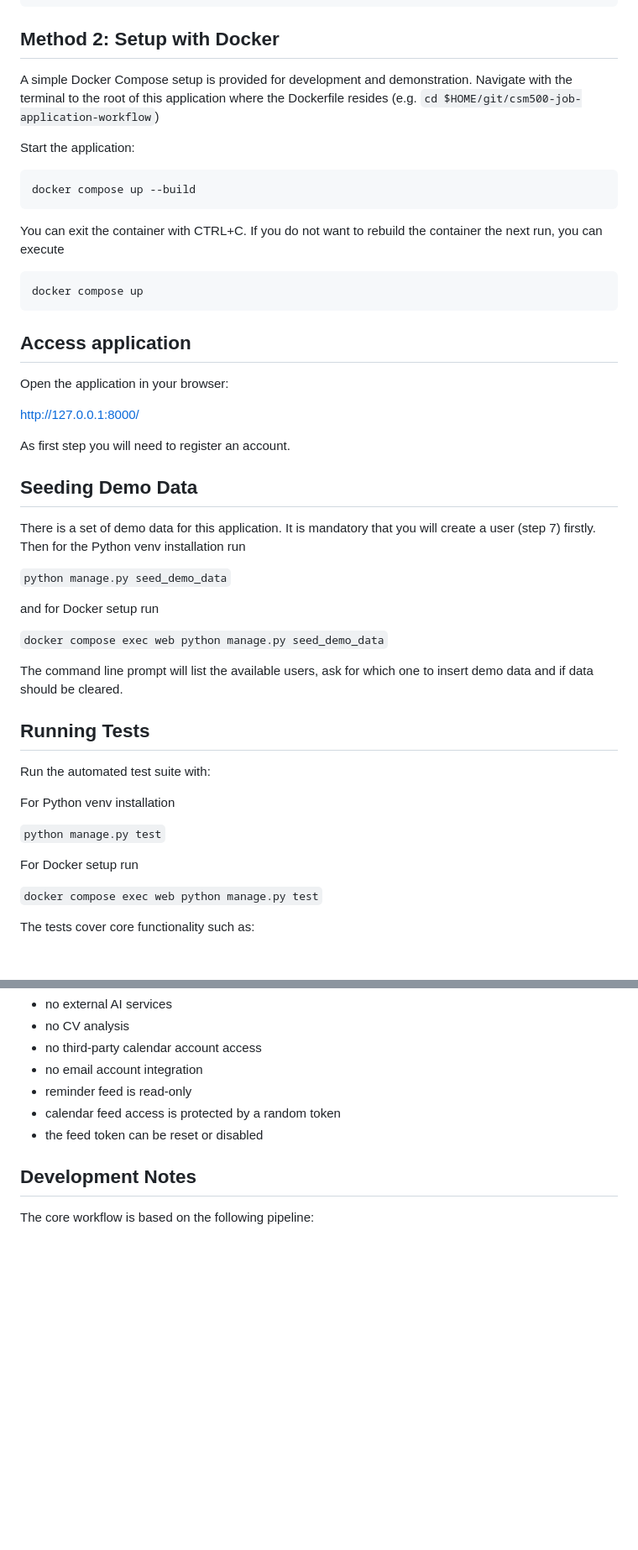
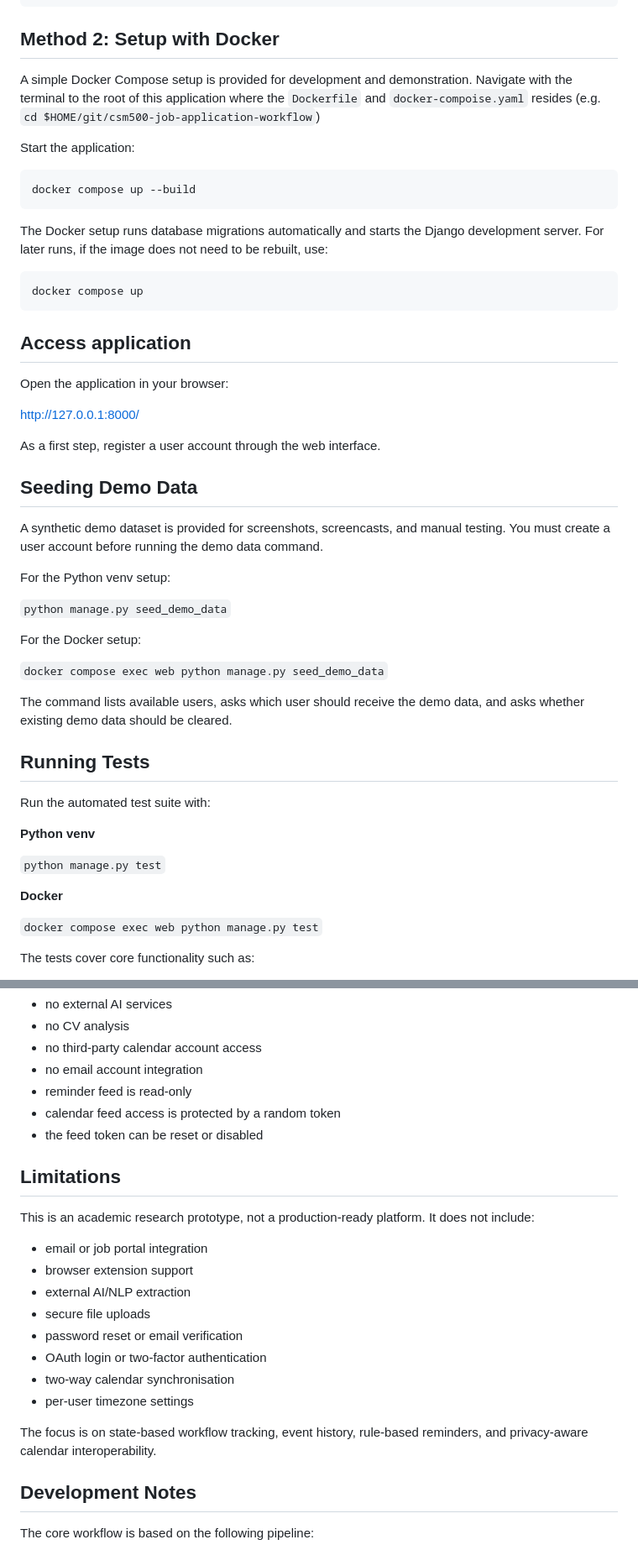
Before and after one commit to Hellenqin-uol/csm500-job-application-workflow, a Markdown page: README.md, 2 parts joined by grey strips. Shown at 84% size. Rendered like a GitHub page; blank space fills up the shorter version.

````diff
--- a/README.md
+++ b/README.md
@@ -89,7 +109,8 @@ python manage.py runserver
 
 ## Method 2: Setup with Docker
 
-A simple Docker Compose setup is provided for development and demonstration. Navigate with the terminal to the root of this application where the Dockerfile resides (e.g. `cd $HOME/git/csm500-job-application-workflow`)
+A simple Docker Compose setup is provided for development and demonstration. Navigate with the terminal to the root
+of this application where the `Dockerfile` and `docker-compoise.yaml` resides (e.g. `cd $HOME/git/csm500-job-application-workflow`)
 
 Start the application:
 
@@ -97,7 +118,8 @@ Start the application:
 docker compose up --build
 ```
 
-You can exit the container with CTRL+C. If you do not want to rebuild the container the next run, you can execute
+The Docker setup runs database migrations automatically and starts the Django development server.
+For later runs, if the image does not need to be rebuilt, use:
 
 ```bash
 docker compose up
@@ -109,35 +131,34 @@ Open the application in your browser:
 
 [http://127.0.0.1:8000/](http://127.0.0.1:8000/)
 
-As first step you will need to register an account.
+As a first step, register a user account through the web interface.
 
 ## Seeding Demo Data
 
-There is a set of demo data for this application. It is mandatory that you will create a user (step 7) firstly.
-Then for the Python venv installation run
+A synthetic demo dataset is provided for screenshots, screencasts, and manual testing.
+You must create a user account before running the demo data command.
+
+For the Python venv setup:
 
 `python manage.py seed_demo_data`
 
-and for Docker setup run
+For the Docker setup:
 
 `docker compose exec web python manage.py seed_demo_data`
 
-The command line prompt will list the available users, ask for which one to insert demo data and if data should be
-cleared.
-
+The command lists available users, asks which user should receive the demo data, and asks whether existing demo data should be cleared.
 
 ## Running Tests
 
 Run the automated test suite with:
 
-For Python venv installation
+**Python venv**
 
 `python manage.py test`
 
-For Docker setup run
+**Docker**
 
 `docker compose exec web python manage.py test`
-
 
 The tests cover core functionality such as:
 
@@ -223,6 +248,21 @@ The prototype is designed to avoid unnecessary external processing:
 * calendar feed access is protected by a random token
 * the feed token can be reset or disabled
 
+## Limitations
+
+This is an academic research prototype, not a production-ready platform.
+It does not include:
+
+* email or job portal integration
+* browser extension support
+* external AI/NLP extraction
+* secure file uploads
+* password reset or email verification
+* OAuth login or two-factor authentication
+* two-way calendar synchronisation
+* per-user timezone settings
+
+The focus is on state-based workflow tracking, event history, rule-based reminders, and privacy-aware calendar interoperability.
 
 ## Development Notes
 
````
Also changed, not shown: other parts of README.md (+43 -9 lines), docs/screenshots/application-detail.png (added), docs/screenshots/calendar-feed.png (added), docs/screenshots/kanban-board.png (added), docs/screenshots/new-application.png (added), 9 other files.
